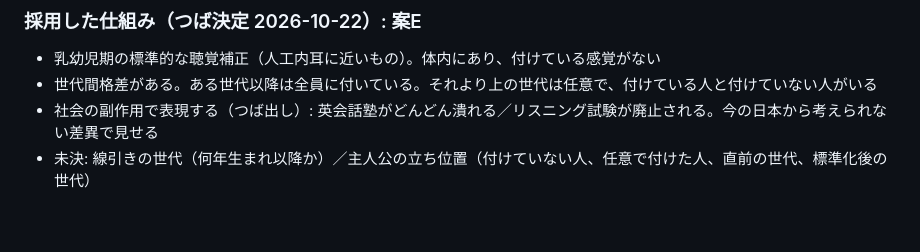
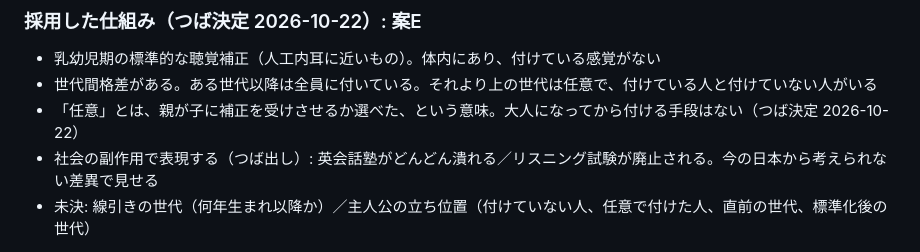
Before and after one commit to natsuaya82-crypto/viola, a Markdown page: world.md, the part around the change. GitHub-like rendering; blank space fills up the shorter version.

```diff
--- a/world.md
+++ b/world.md
@@ -15,6 +15,7 @@
 ### 採用した仕組み（つば決定 2026-10-22）: 案E
 - 乳幼児期の標準的な聴覚補正（人工内耳に近いもの）。体内にあり、付けている感覚がない
 - 世代間格差がある。ある世代以降は全員に付いている。それより上の世代は任意で、付けている人と付けていない人がいる
+- 「任意」とは、親が子に補正を受けさせるか選べた、という意味。大人になってから付ける手段はない（つば決定 2026-10-22）
 - 社会の副作用で表現する（つば出し）: 英会話塾がどんどん潰れる／リスニング試験が廃止される。今の日本から考えられない差異で見せる
 - 未決: 線引きの世代（何年生まれ以降か）／主人公の立ち位置（付けていない人、任意で付けた人、直前の世代、標準化後の世代）
 
```
Also changed, not shown: log.md (+1 -0 lines).
